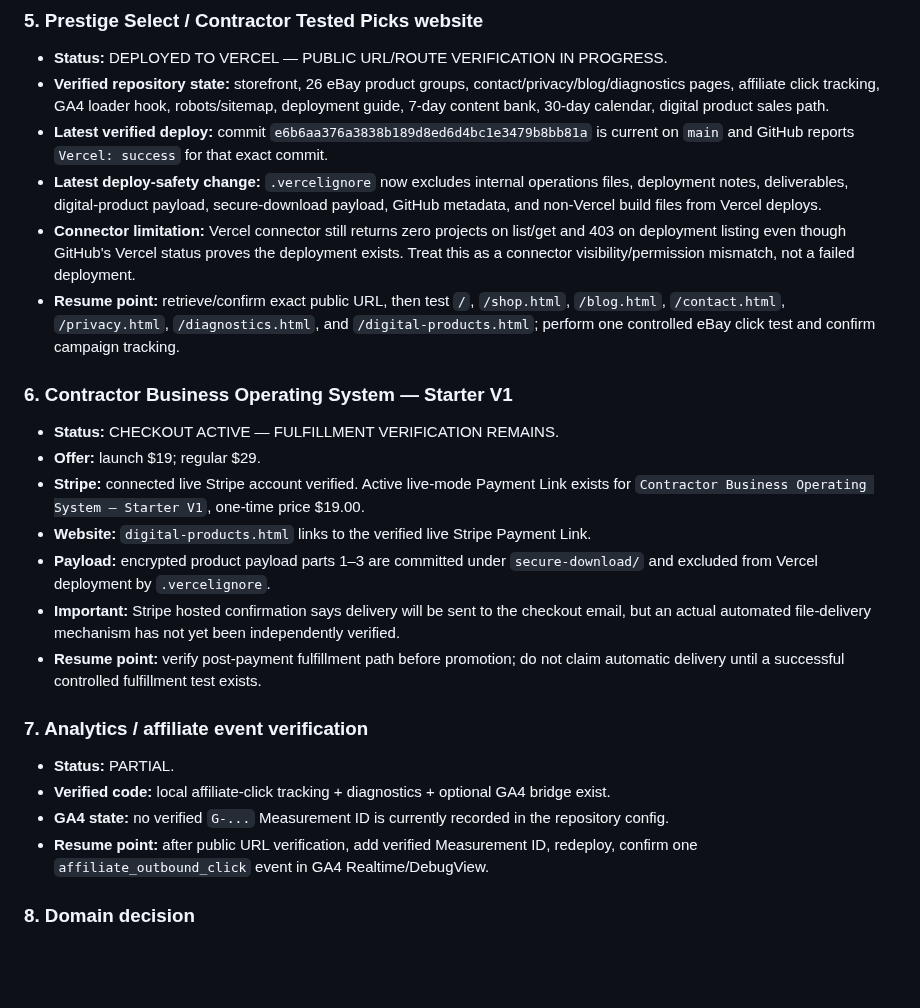
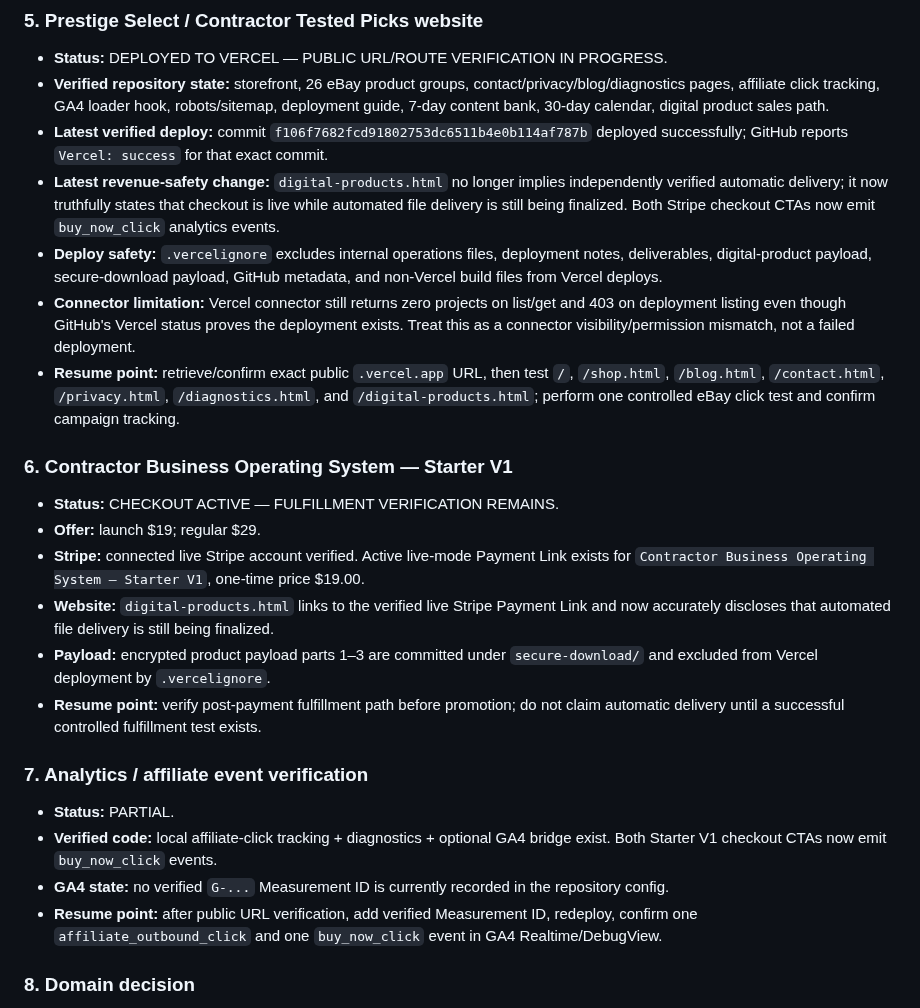
Before and after one commit to jrepp82/contractor-tested-picks-site, a Markdown page: CURRENT_EXECUTION_ORDER.md, the part around the change. Rendered like a GitHub page; blank space fills up the shorter version.

Commit message:
Record latest Vercel deploy and truthful checkout delivery copy

```diff
--- a/CURRENT_EXECUTION_ORDER.md
+++ b/CURRENT_EXECUTION_ORDER.md
@@ -34,25 +34,25 @@ Then resume the highest-priority unfinished Forge task unless Jason explicitly c
 ### 5. Prestige Select / Contractor Tested Picks website
 - **Status:** DEPLOYED TO VERCEL — PUBLIC URL/ROUTE VERIFICATION IN PROGRESS.
 - **Verified repository state:** storefront, 26 eBay product groups, contact/privacy/blog/diagnostics pages, affiliate click tracking, GA4 loader hook, robots/sitemap, deployment guide, 7-day content bank, 30-day calendar, digital product sales path.
-- **Latest verified deploy:** commit `e6b6aa376a3838b189d8ed6d4bc1e3479b8bb81a` is current on `main` and GitHub reports `Vercel: success` for that exact commit.
-- **Latest deploy-safety change:** `.vercelignore` now excludes internal operations files, deployment notes, deliverables, digital-product payload, secure-download payload, GitHub metadata, and non-Vercel build files from Vercel deploys.
+- **Latest verified deploy:** commit `f106f7682fcd91802753dc6511b4e0b114af787b` deployed successfully; GitHub reports `Vercel: success` for that exact commit.
+- **Latest revenue-safety change:** `digital-products.html` no longer implies independently verified automatic delivery; it now truthfully states that checkout is live while automated file delivery is still being finalized. Both Stripe checkout CTAs now emit `buy_now_click` analytics events.
+- **Deploy safety:** `.vercelignore` excludes internal operations files, deployment notes, deliverables, digital-product payload, secure-download payload, GitHub metadata, and non-Vercel build files from Vercel deploys.
 - **Connector limitation:** Vercel connector still returns zero projects on list/get and 403 on deployment listing even though GitHub's Vercel status proves the deployment exists. Treat this as a connector visibility/permission mismatch, not a failed deployment.
-- **Resume point:** retrieve/confirm exact public URL, then test `/`, `/shop.html`, `/blog.html`, `/contact.html`, `/privacy.html`, `/diagnostics.html`, and `/digital-products.html`; perform one controlled eBay click test and confirm campaign tracking.
+- **Resume point:** retrieve/confirm exact public `.vercel.app` URL, then test `/`, `/shop.html`, `/blog.html`, `/contact.html`, `/privacy.html`, `/diagnostics.html`, and `/digital-products.html`; perform one controlled eBay click test and confirm campaign tracking.
 
 ### 6. Contractor Business Operating System — Starter V1
 - **Status:** CHECKOUT ACTIVE — FULFILLMENT VERIFICATION REMAINS.
 - **Offer:** launch $19; regular $29.
 - **Stripe:** connected live Stripe account verified. Active live-mode Payment Link exists for `Contractor Business Operating System — Starter V1`, one-time price $19.00.
-- **Website:** `digital-products.html` links to the verified live Stripe Payment Link.
+- **Website:** `digital-products.html` links to the verified live Stripe Payment Link and now accurately discloses that automated file delivery is still being finalized.
 - **Payload:** encrypted product payload parts 1–3 are committed under `secure-download/` and excluded from Vercel deployment by `.vercelignore`.
-- **Important:** Stripe hosted confirmation says delivery will be sent to the checkout email, but an actual automated file-delivery mechanism has not yet been independently verified.
 - **Resume point:** verify post-payment fulfillment path before promotion; do not claim automatic delivery until a successful controlled fulfillment test exists.
 
 ### 7. Analytics / affiliate event verification
 - **Status:** PARTIAL.
-- **Verified code:** local affiliate-click tracking + diagnostics + optional GA4 bridge exist.
+- **Verified code:** local affiliate-click tracking + diagnostics + optional GA4 bridge exist. Both Starter V1 checkout CTAs now emit `buy_now_click` events.
 - **GA4 state:** no verified `G-...` Measurement ID is currently recorded in the repository config.
-- **Resume point:** after public URL verification, add verified Measurement ID, redeploy, confirm one `affiliate_outbound_click` event in GA4 Realtime/DebugView.
+- **Resume point:** after public URL verification, add verified Measurement ID, redeploy, confirm one `affiliate_outbound_click` and one `buy_now_click` event in GA4 Realtime/DebugView.
 
 ### 8. Domain decision
 - **Status:** POST-LAUNCH / WAITING FOR JASON DECISION.
```
